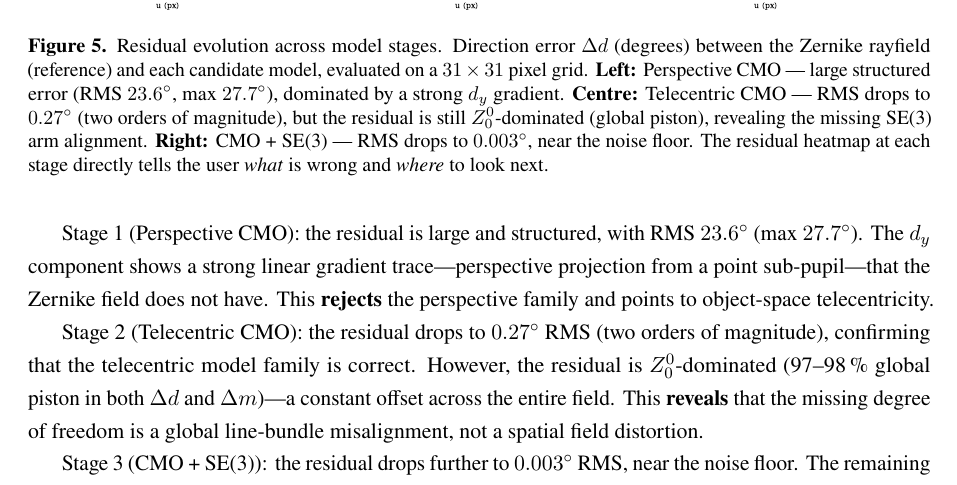
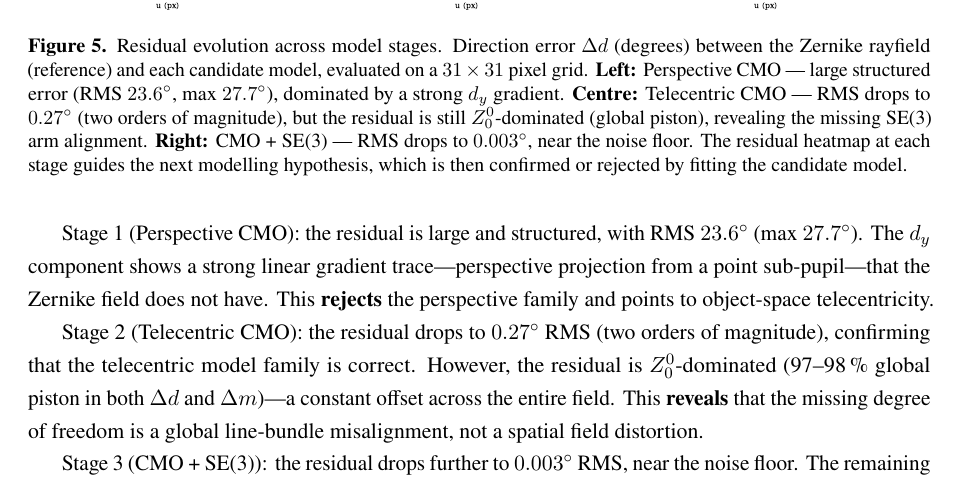
Before and after one commit to jeffwitz/StereoComplex, a LaTeX paper (paper/cmo/manuscript.tex): part of page 14 of 46, cut so that both start at the same text. Compiled offline with pdfLaTeX.

Commit message:
docs(paper): soften Figure 5 caption ('directly tells the user' -> 'guides')
Last residual-analysis overclaim, in the residual_evolution caption: 'the
heatmap directly tells the user what is wrong and where to look next' ->
'guides the next modelling hypothesis, which is then confirmed or rejected by
fitting the candidate model'. Matches the already-hedged body wording.

Caption wording only; no figure, number, or result changed.

Co-Authored-By: Claude Opus 4.8 <noreply@anthropic.com>

```diff
--- a/paper/cmo/manuscript.tex
+++ b/paper/cmo/manuscript.tex
@@ -359,7 +359,7 @@ The pattern of the residual guides the next physical hypothesis by indicating wh
 \textbf{Left:} Perspective CMO --- large structured error (RMS \SI{23.6}{\degree}, max \SI{27.7}{\degree}), dominated by a strong $d_y$ gradient.
 \textbf{Centre:} Telecentric CMO --- RMS drops to \SI{0.27}{\degree} (two orders of magnitude), but the residual is still $Z_0^0$-dominated (global piston), revealing the missing SE(3) arm alignment.
 \textbf{Right:} CMO + SE(3) --- RMS drops to \SI{0.003}{\degree}, near the noise floor.
-The residual heatmap at each stage directly tells the user \emph{what} is wrong and \emph{where} to look next.}
+The residual heatmap at each stage guides the next modelling hypothesis, which is then confirmed or rejected by fitting the candidate model.}
 \label{fig:residuals}
 \end{figure}
 
```
Also changed, not shown: 1 other file.
